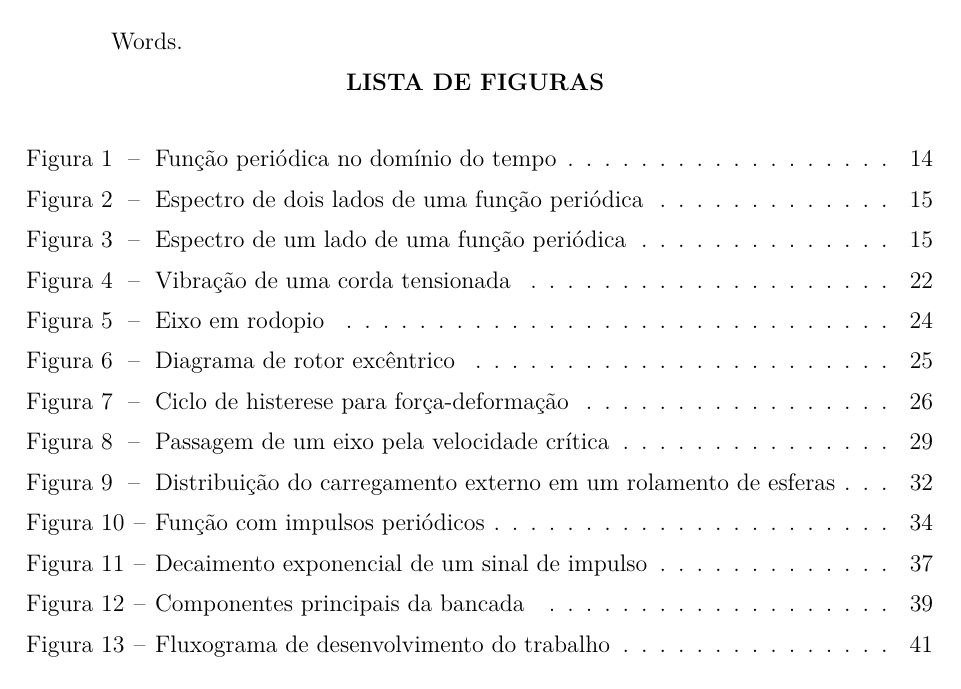
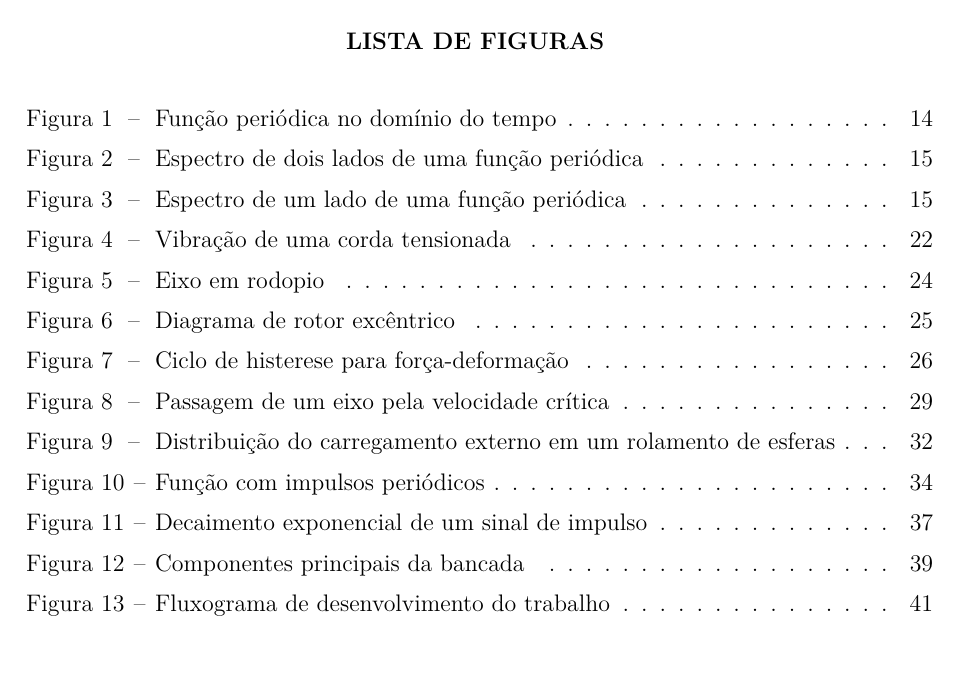
Before and after one commit to HenriqueBaron/tcc-relatorio, a LaTeX document (Relatorio/Main.tex): page 4 of 45. Compiled offline with pdfLaTeX.

Commit message:
Adaptações a mudanças na classe ucsmonograph.

```diff
--- a/Relatorio/Main.tex
+++ b/Relatorio/Main.tex
@@ -26,21 +26,7 @@
 \preambulo{Trabalho de conclusão de curso apresentado à Universidade de Caxias do Sul como requisito parcial à obtenção do grau de Engenheiro Mecânico.
 Área de concentração: Projetos de Máquinas: Estática e Dinâmica Aplicada.}
 \orientador{prof. Me. Paulo Roberto Linzmaier}
-
-% Configuração do pacote hyperref, que é chamado pela classe abntex2
-\makeatletter
-\hypersetup{
-	unicode=true,
-	pdftitle={\@title},
-	pdfauthor={\@author},
-	pdfsubject={\imprimirpreambulo},
-	pdfkeywords={Vibração. Modelagem. Rolamentos. Desbalanceamento.},
-	pdfcreator={LaTeX with abnTeX2},
-	colorlinks=true,
-	linkcolor=black,
-	citecolor=black,
-}
-\makeatother
+\palavraschave{Vibra\c{c}\~{a}o. Modelagem. Rolamentos. Desbalanceamento.}
 
 \incluirsiglas{Siglas} % Inclui o arquivo bibtex com as siglas.
 \incluirsimbolos{Simbolos} % Inclui o arquivo bibtex com os símbolos.
```
Also changed, not shown: Relatorio/PreTexto.tex (+1 -2 lines).
